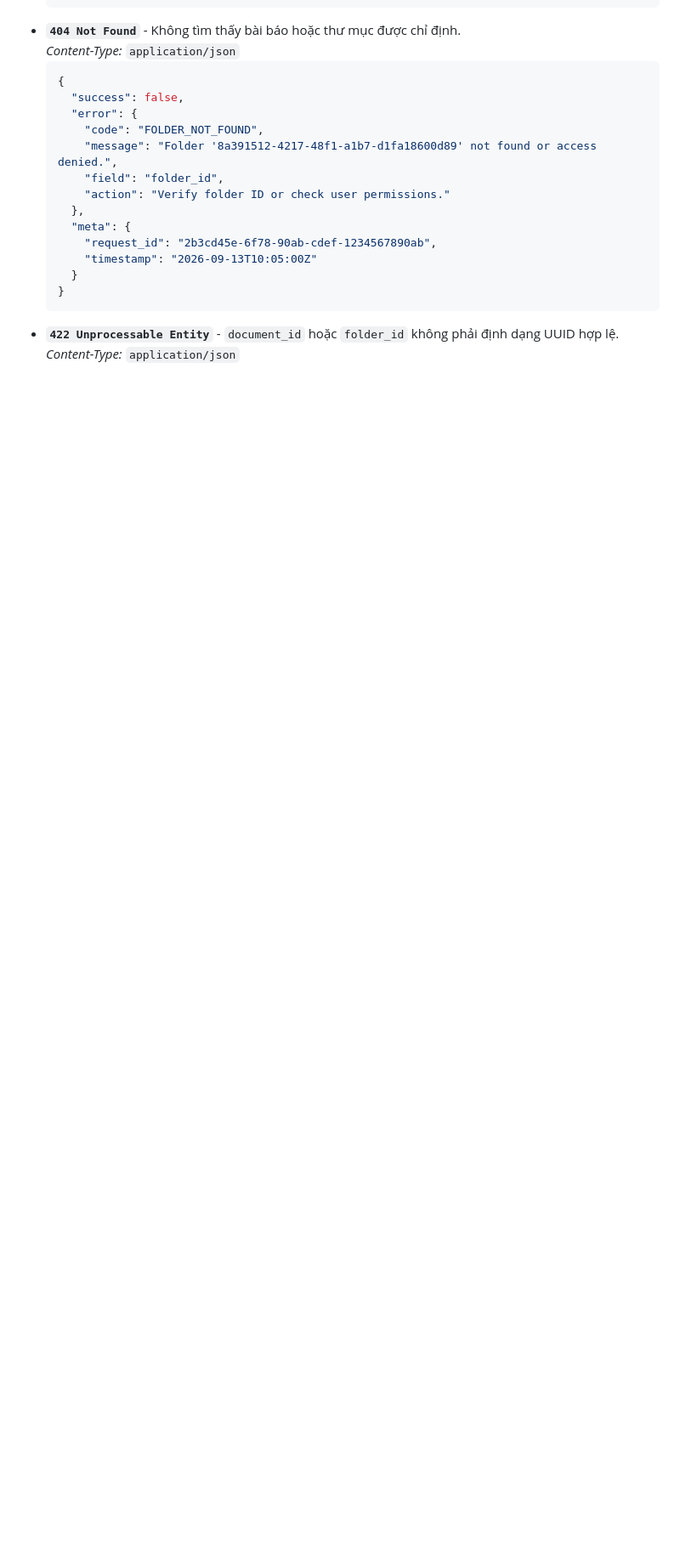
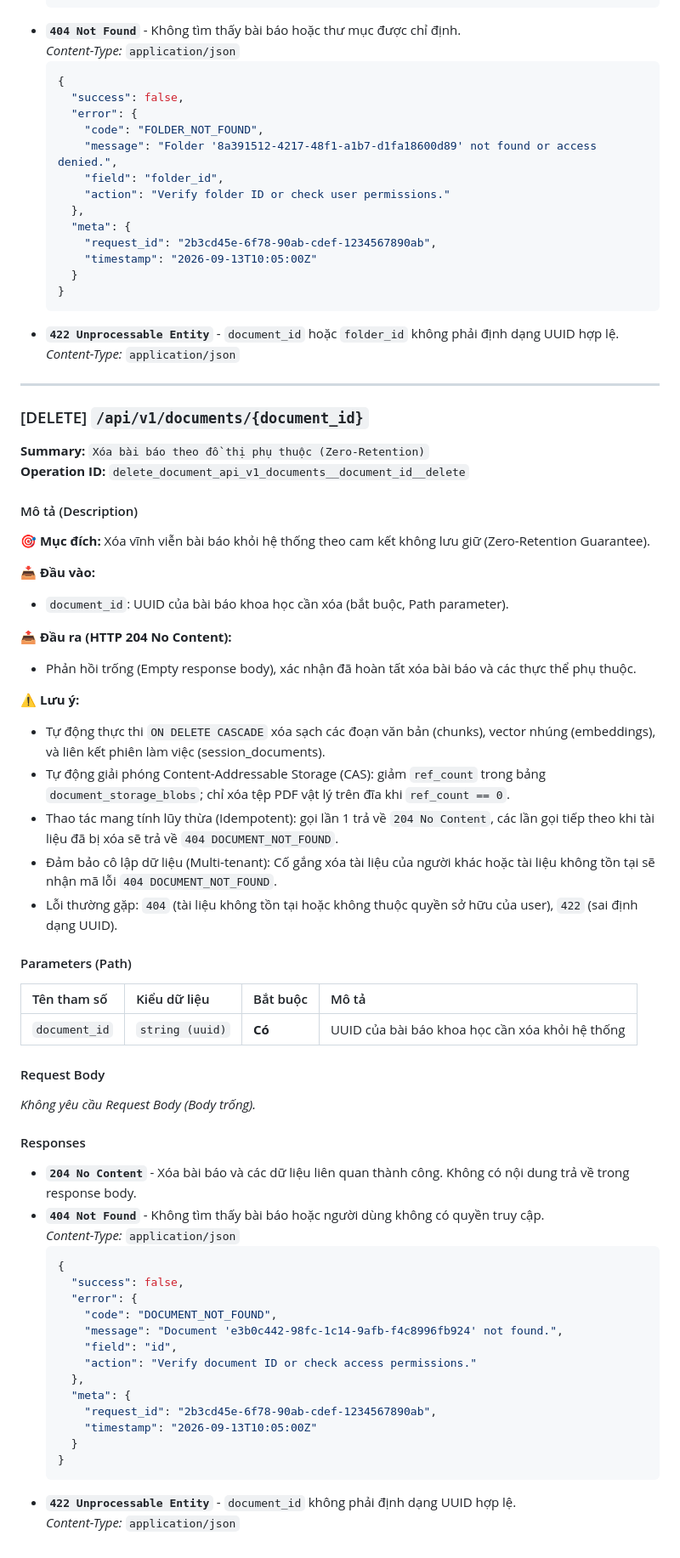
Before and after one commit to dammanhdungvn/VeriScholar, a Markdown page: docs/vi/swagger.md, the part around the change. Shown at 85% size. Rendered like a GitHub page; blank space fills up the shorter version.

Commit message:
docs(api): document DELETE /api/v1/documents/{id} zero-retention cascade in swagger specification

````diff
--- a/docs/vi/swagger.md
+++ b/docs/vi/swagger.md
@@ -457,3 +457,55 @@ TAG: Module 1: Documents
   ```
 * **`422 Unprocessable Entity`** - `document_id` hoặc `folder_id` không phải định dạng UUID hợp lệ.
   *Content-Type:* `application/json`
+
+---
+
+### [DELETE] `/api/v1/documents/{document_id}`
+**Summary:** `Xóa bài báo theo đồ thị phụ thuộc (Zero-Retention)`
+**Operation ID:** `delete_document_api_v1_documents__document_id__delete`
+
+#### Mô tả (Description)
+🎯 **Mục đích:** Xóa vĩnh viễn bài báo khỏi hệ thống theo cam kết không lưu giữ (Zero-Retention Guarantee).
+
+📥 **Đầu vào:**
+* `document_id`: UUID của bài báo khoa học cần xóa (bắt buộc, Path parameter).
+
+📤 **Đầu ra (HTTP 204 No Content):**
+* Phản hồi trống (Empty response body), xác nhận đã hoàn tất xóa bài báo và các thực thể phụ thuộc.
+
+⚠️ **Lưu ý:**
+* Tự động thực thi `ON DELETE CASCADE` xóa sạch các đoạn văn bản (chunks), vector nhúng (embeddings), và liên kết phiên làm việc (session_documents).
+* Tự động giải phóng Content-Addressable Storage (CAS): giảm `ref_count` trong bảng `document_storage_blobs`; chỉ xóa tệp PDF vật lý trên đĩa khi `ref_count == 0`.
+* Thao tác mang tính lũy thừa (Idempotent): gọi lần 1 trả về `204 No Content`, các lần gọi tiếp theo khi tài liệu đã bị xóa sẽ trả về `404 DOCUMENT_NOT_FOUND`.
+* Đảm bảo cô lập dữ liệu (Multi-tenant): Cố gắng xóa tài liệu của người khác hoặc tài liệu không tồn tại sẽ nhận mã lỗi `404 DOCUMENT_NOT_FOUND`.
+* Lỗi thường gặp: `404` (tài liệu không tồn tại hoặc không thuộc quyền sở hữu của user), `422` (sai định dạng UUID).
+
+#### Parameters (Path)
+| Tên tham số | Kiểu dữ liệu | Bắt buộc | Mô tả |
+| :--- | :--- | :--- | :--- |
+| `document_id` | `string (uuid)` | **Có** | UUID của bài báo khoa học cần xóa khỏi hệ thống |
+
+#### Request Body
+*Không yêu cầu Request Body (Body trống).*
+
+#### Responses
+* **`204 No Content`** - Xóa bài báo và các dữ liệu liên quan thành công. Không có nội dung trả về trong response body.
+* **`404 Not Found`** - Không tìm thấy bài báo hoặc người dùng không có quyền truy cập.
+  *Content-Type:* `application/json`
+  ```json
+  {
+    "success": false,
+    "error": {
+      "code": "DOCUMENT_NOT_FOUND",
+      "message": "Document 'e3b0c442-98fc-1c14-9afb-f4c8996fb924' not found.",
+      "field": "id",
+      "action": "Verify document ID or check access permissions."
+    },
+    "meta": {
+      "request_id": "2b3cd45e-6f78-90ab-cdef-1234567890ab",
+      "timestamp": "2026-09-13T10:05:00Z"
+    }
+  }
+  ```
+* **`422 Unprocessable Entity`** - `document_id` không phải định dạng UUID hợp lệ.
+  *Content-Type:* `application/json`
````
